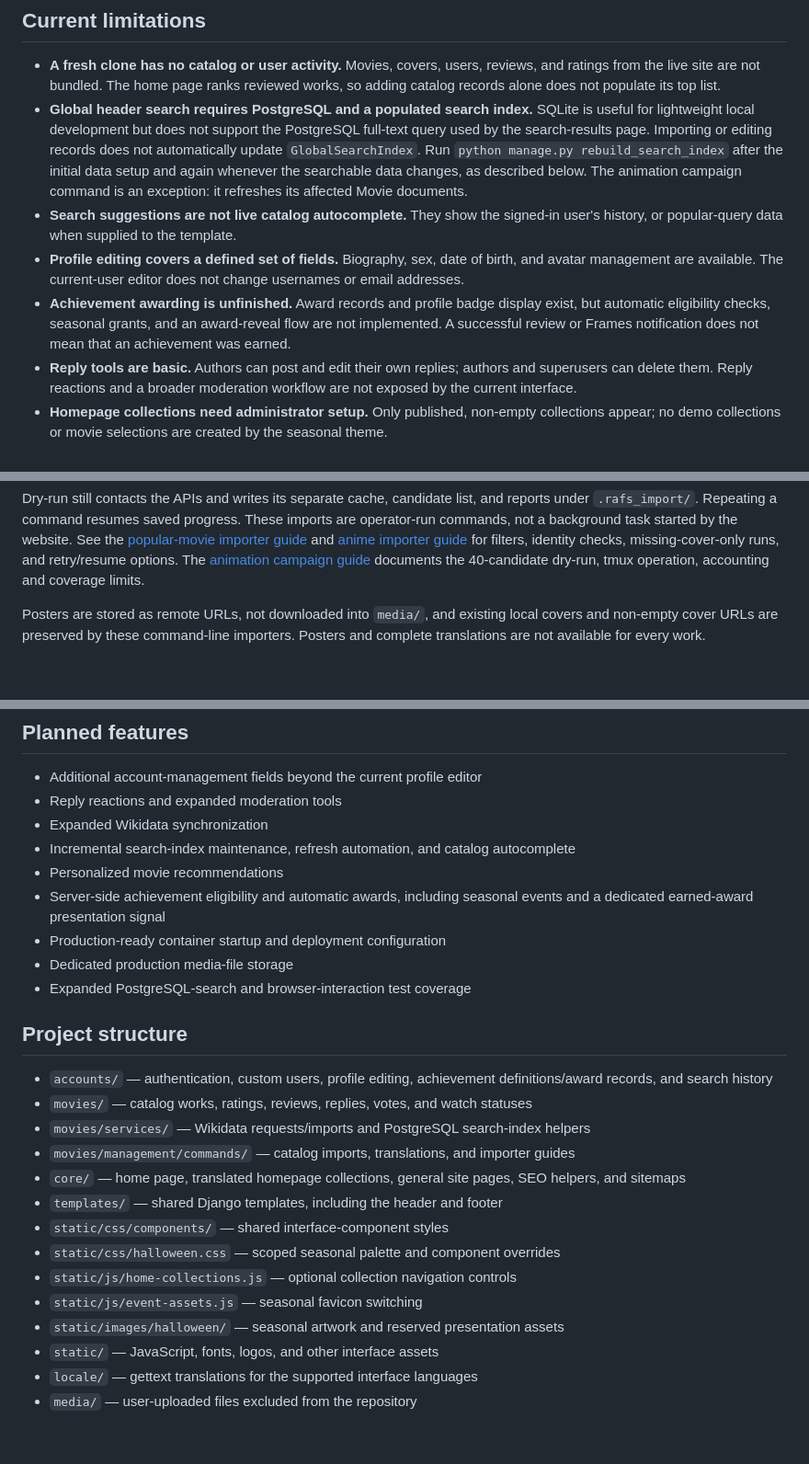
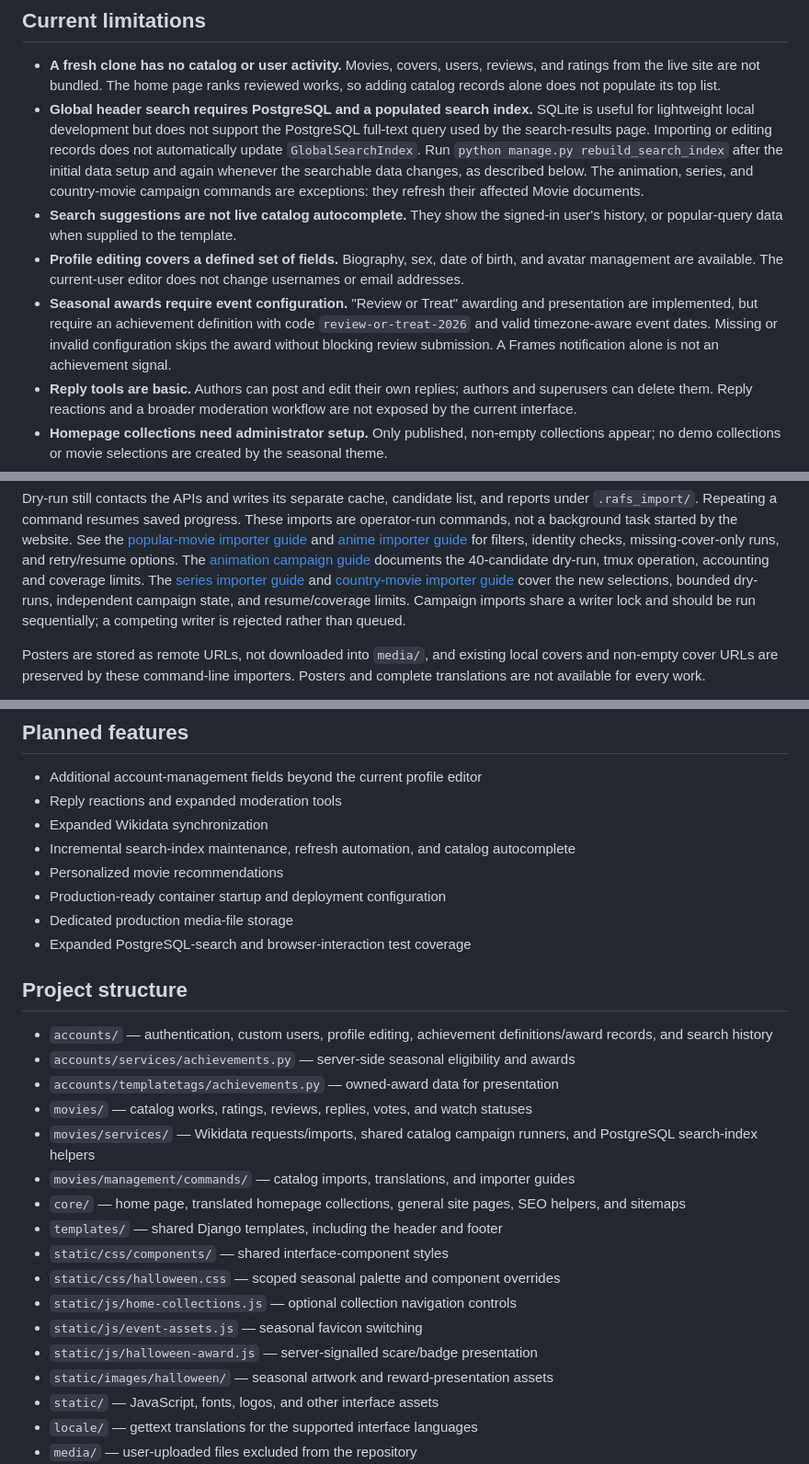
Before and after one commit to ivanKislyak/Rafs, a Markdown page: README.md, 3 parts joined by grey strips. Shown at 92% size. Drawn GitHub-style; blank space fills up the shorter version.

```diff
--- a/README.md
+++ b/README.md
@@ -102,17 +106,19 @@ The complete list of Python dependencies is available in `requirements.txt`.
   PostgreSQL full-text query used by the search-results page. Importing or editing
   records does not automatically update `GlobalSearchIndex`. Run
   `python manage.py rebuild_search_index` after the initial data setup and again
-  whenever the searchable data changes, as described below. The animation
-  campaign command is an exception: it refreshes its affected Movie documents.
+  whenever the searchable data changes, as described below. The animation,
+  series, and country-movie campaign commands are exceptions: they refresh
+  their affected Movie documents.
 - **Search suggestions are not live catalog autocomplete.** They show the signed-in
   user's history, or popular-query data when supplied to the template.
 - **Profile editing covers a defined set of fields.** Biography, sex, date of
   birth, and avatar management are available. The current-user editor does not
   change usernames or email addresses.
-- **Achievement awarding is unfinished.** Award records and profile badge display
-  exist, but automatic eligibility checks, seasonal grants, and an award-reveal
-  flow are not implemented. A successful review or Frames notification does not
-  mean that an achievement was earned.
+- **Seasonal awards require event configuration.** "Review or Treat" awarding and
+  presentation are implemented, but require an achievement definition with code
+  `review-or-treat-2026` and valid timezone-aware event dates. Missing or invalid
+  configuration skips the award without blocking review submission. A Frames
+  notification alone is not an achievement signal.
 - **Reply tools are basic.** Authors can post and edit their own replies;
   authors and superusers can delete them. Reply reactions and a broader moderation
   workflow are not exposed by the current interface.
@@ -395,6 +456,11 @@ and [anime importer guide](movies/management/commands/README_import_anime.md)
 for filters, identity checks, missing-cover-only runs, and retry/resume options.
 The [animation campaign guide](movies/management/commands/README_import_animation.md)
 documents the 40-candidate dry-run, tmux operation, accounting and coverage limits.
+The [series importer guide](movies/management/commands/README_import_series.md)
+and [country-movie importer guide](movies/management/commands/README_import_country_movies.md)
+cover the new selections, bounded dry-runs, independent campaign state, and
+resume/coverage limits. Campaign imports share a writer lock and should be run
+sequentially; a competing writer is rejected rather than queued.
 
 Posters are stored as remote URLs, not downloaded into `media/`, and existing
 local covers and non-empty cover URLs are preserved by these command-line
@@ -472,8 +541,6 @@ python manage.py collectstatic --noinput
 - Expanded Wikidata synchronization
 - Incremental search-index maintenance, refresh automation, and catalog autocomplete
 - Personalized movie recommendations
-- Server-side achievement eligibility and automatic awards, including seasonal
-  events and a dedicated earned-award presentation signal
 - Production-ready container startup and deployment configuration
 - Dedicated production media-file storage
 - Expanded PostgreSQL-search and browser-interaction test coverage
@@ -482,8 +549,11 @@ python manage.py collectstatic --noinput
 
 - `accounts/` — authentication, custom users, profile editing, achievement
   definitions/award records, and search history
+- `accounts/services/achievements.py` — server-side seasonal eligibility and awards
+- `accounts/templatetags/achievements.py` — owned-award data for presentation
 - `movies/` — catalog works, ratings, reviews, replies, votes, and watch statuses
-- `movies/services/` — Wikidata requests/imports and PostgreSQL search-index helpers
+- `movies/services/` — Wikidata requests/imports, shared catalog campaign runners,
+  and PostgreSQL search-index helpers
 - `movies/management/commands/` — catalog imports, translations, and importer guides
 - `core/` — home page, translated homepage collections, general site pages,
   SEO helpers, and sitemaps
@@ -492,7 +562,8 @@ python manage.py collectstatic --noinput
 - `static/css/halloween.css` — scoped seasonal palette and component overrides
 - `static/js/home-collections.js` — optional collection navigation controls
 - `static/js/event-assets.js` — seasonal favicon switching
-- `static/images/halloween/` — seasonal artwork and reserved presentation assets
+- `static/js/halloween-award.js` — server-signalled scare/badge presentation
+- `static/images/halloween/` — seasonal artwork and reward-presentation assets
 - `static/` — JavaScript, fonts, logos, and other interface assets
 - `locale/` — gettext translations for the supported interface languages
 - `media/` — user-uploaded files excluded from the repository
```
Also changed, not shown: other parts of README.md (+72 -10 lines).
